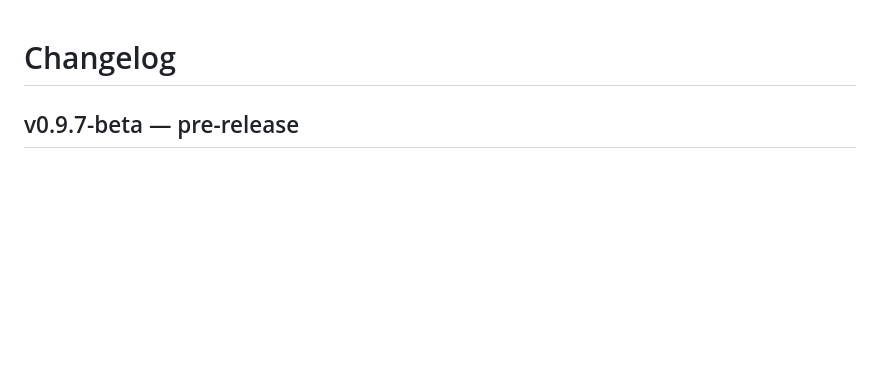
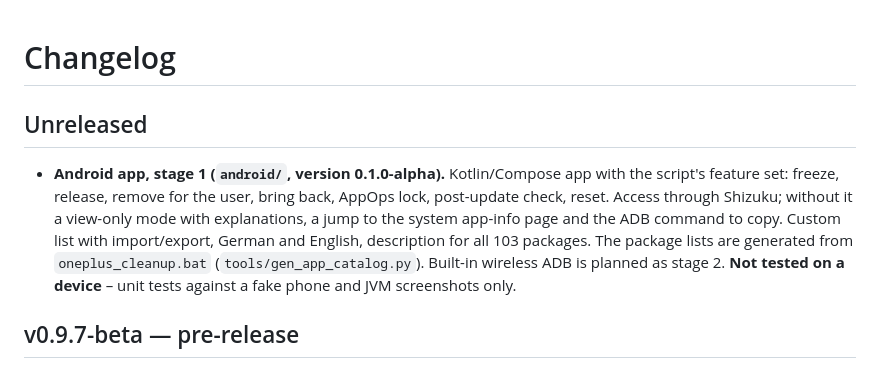
Before and after one commit to pikatchu2k3/oneplus-oxygenos-debloat, a Markdown page: CHANGELOG.md, the part around the change. Rendered like a GitHub page; blank space fills up the shorter version.

```diff
--- a/CHANGELOG.md
+++ b/CHANGELOG.md
@@ -1,4 +1,13 @@
 # Changelog
+
+## Unreleased
+
+- **Android app, stage 1 (`android/`, version 0.1.0-alpha).** Kotlin/Compose app with the script's feature
+  set: freeze, release, remove for the user, bring back, AppOps lock, post-update check, reset. Access through
+  Shizuku; without it a view-only mode with explanations, a jump to the system app-info page and the ADB
+  command to copy. Custom list with import/export, German and English, description for all 103 packages.
+  The package lists are generated from `oneplus_cleanup.bat` (`tools/gen_app_catalog.py`). Built-in wireless
+  ADB is planned as stage 2. **Not tested on a device** – unit tests against a fake phone and JVM screenshots only.
 
 ## v0.9.7-beta — pre-release
 
```
Also changed, not shown: README.de.md (+5 -0 lines), README.md (+4 -0 lines), android/README.md (added, +54 -0 lines), docs/app/02_home_ready.png (added), docs/app/04_apps_safe.png (added), docs/app/07_detail_browser.png (added), docs/app/09_telemetry.png (added), 4 other files.
